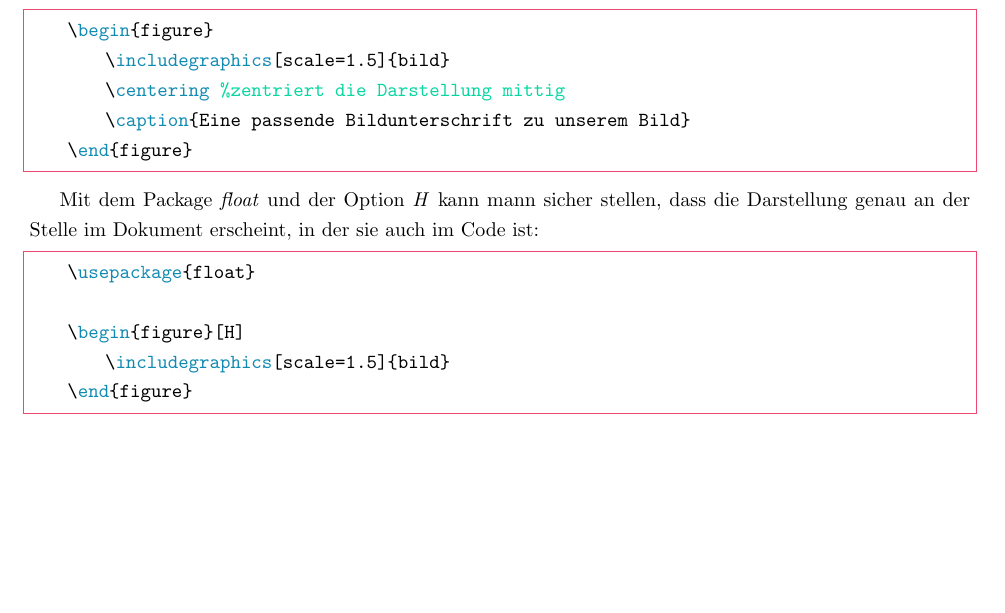
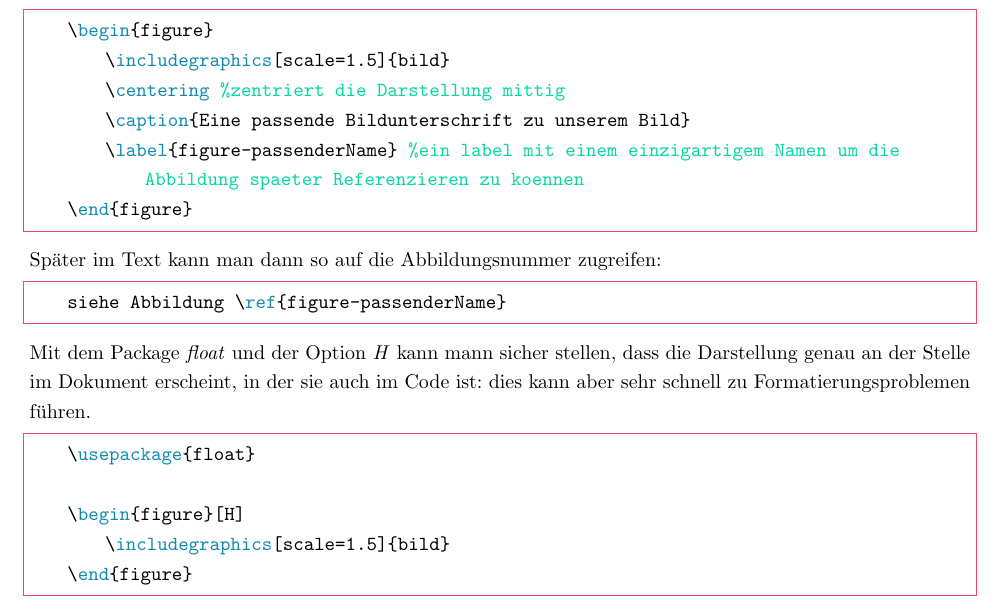
Before and after one commit to maxschm1dt/mini-LATEX-doku, a LaTeX document (doku.tex): part of page 10 of 14, cut so that both start at the same text, the shorter picture padded with empty space. Compiled offline with pdfLaTeX.

Commit message:
add erklärung zu ref in einem label

```diff
--- a/doku.tex
+++ b/doku.tex
@@ -482,17 +482,22 @@ Ein Bild, das in unserem Ordner unter \textit{images/bild.png} gespeichert ist k
     \includegraphics[scale=1.5]{bild}
 \end{lstlisting}
 
-Wollen eine eher ordentlicher Darstellung mit Bildunterschrift, können wir eine \textit{figure} benutzen:
+\noindent Wollen eine eher ordentlicher Darstellung mit Bildunterschrift, können wir eine \textit{figure} benutzen:
 
 \begin{lstlisting}
     \begin{figure}
         \includegraphics[scale=1.5]{bild}
         \centering %zentriert die Darstellung mittig
         \caption{Eine passende Bildunterschrift zu unserem Bild}
+        \label{figure-passenderName} %ein label mit einem einzigartigem Namen um die Abbildung spaeter Referenzieren zu koennen
     \end{figure}
 \end{lstlisting}
+Später im Text kann man dann so auf die Abbildungsnummer zugreifen:
+\begin{lstlisting}
+    siehe Abbildung \ref{figure-passenderName}
+\end{lstlisting}
 
-Mit dem Package \textit{float} und der Option \textit{H} kann mann sicher stellen, dass die Darstellung genau an der Stelle im Dokument erscheint, in der sie auch im Code ist:
+\noindent Mit dem Package \textit{float} und der Option \textit{H} kann mann sicher stellen, dass die Darstellung genau an der Stelle im Dokument erscheint, in der sie auch im Code ist: dies kann aber sehr schnell zu Formatierungsproblemen führen.
 
 \begin{lstlisting}
     \usepackage{float}
```
Also changed, not shown: doku.pdf.
